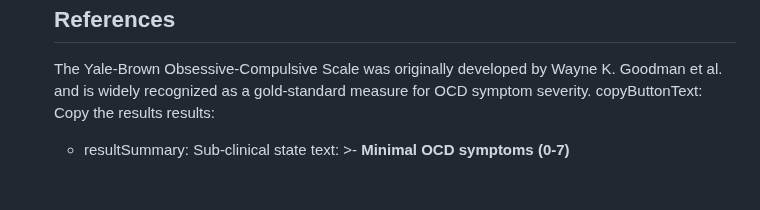
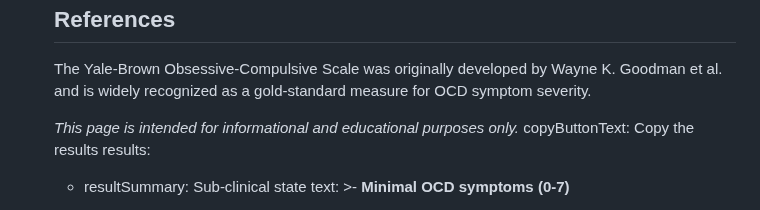
Before and after one commit to vstanyshevskyy/obobruiko, a Markdown page: content/questionnaires/yale-brown-obsessive-compulsive-scale-y-bocs.md, the part around the change. Rendered like a GitHub page; blank space fills up the shorter version.

Commit message:
Update Опитувальники “yale-brown-obsessive-compulsive-scale-y-bocs”

```diff
--- a/content/questionnaires/yale-brown-obsessive-compulsive-scale-y-bocs.md
+++ b/content/questionnaires/yale-brown-obsessive-compulsive-scale-y-bocs.md
@@ -201,6 +201,9 @@ content:
 
 
       The Yale-Brown Obsessive-Compulsive Scale was originally developed by Wayne K. Goodman et al. and is widely recognized as a gold-standard measure for OCD symptom severity.
+
+
+      *This page is intended for informational and educational purposes only.*
     copyButtonText: Copy the results
     results:
       - resultSummary: Sub-clinical state
```
